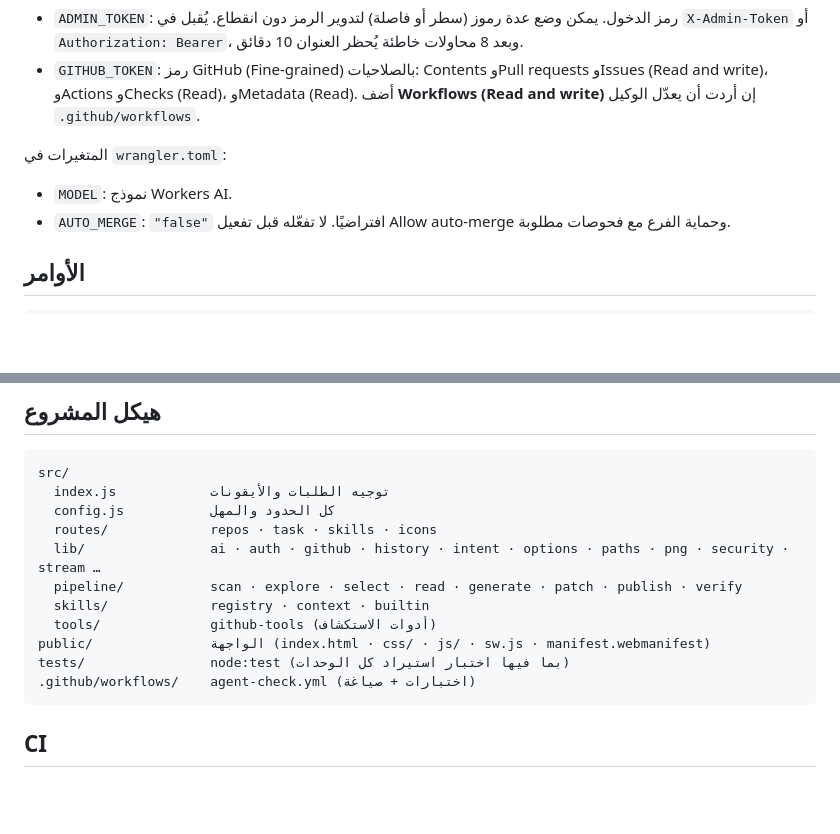
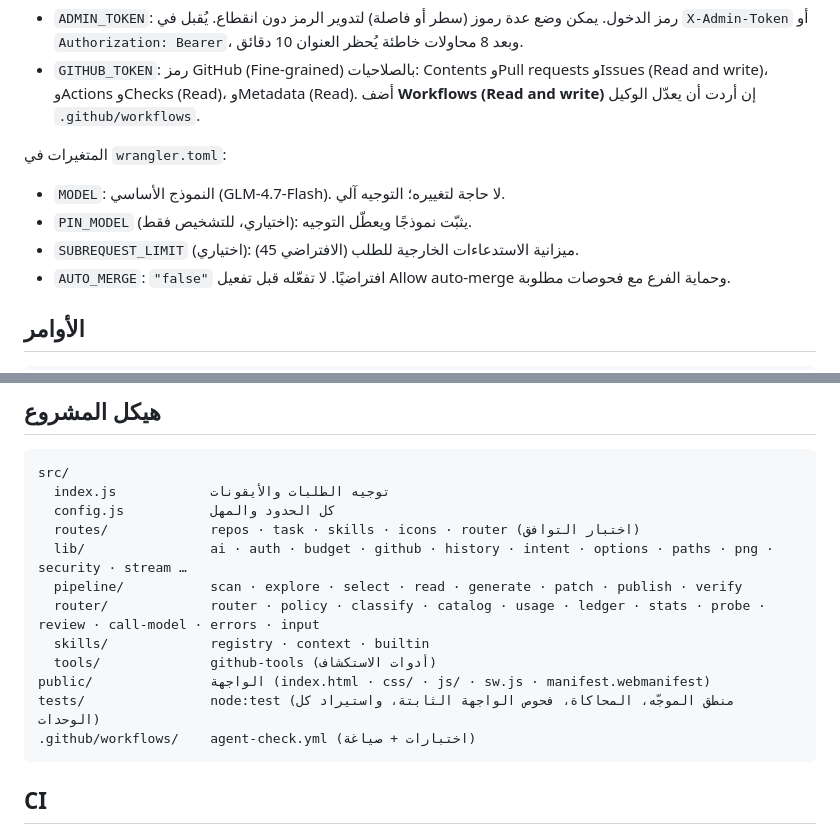
Before and after one commit to RagnarDEV/forion-agent, a Markdown page: README.md, 2 parts joined by grey strips. Drawn GitHub-style; blank space fills up the shorter version.

````diff
--- a/README.md
+++ b/README.md
@@ -36,7 +64,9 @@
 
 المتغيرات في `wrangler.toml`:
 
-- `MODEL`: نموذج Workers AI.
+- `MODEL`: النموذج الأساسي (GLM-4.7-Flash). لا حاجة لتغييره؛ التوجيه آلي.
+- `PIN_MODEL` (اختياري، للتشخيص فقط): يثبّت نموذجًا ويعطّل التوجيه.
+- `SUBREQUEST_LIMIT` (اختياري): ميزانية الاستدعاءات الخارجية للطلب (الافتراضي 45).
 - `AUTO_MERGE`: `"false"` افتراضيًا. لا تفعّله قبل تفعيل Allow auto-merge وحماية الفرع مع فحوصات مطلوبة.
 
 ## الأوامر
@@ -53,13 +83,14 @@ npm run deploy
 src/
   index.js            توجيه الطلبات والأيقونات
   config.js           كل الحدود والمهل
-  routes/             repos · task · skills · icons
-  lib/                ai · auth · github · history · intent · options · paths · png · security · stream …
+  routes/             repos · task · skills · icons · router (اختبار التوافق)
+  lib/                ai · auth · budget · github · history · intent · options · paths · png · security · stream …
   pipeline/           scan · explore · select · read · generate · patch · publish · verify
+  router/             router · policy · classify · catalog · usage · ledger · stats · probe · review · call-model · errors · input
   skills/             registry · context · builtin
   tools/              github-tools (أدوات الاستكشاف)
 public/               الواجهة (index.html · css/ · js/ · sw.js · manifest.webmanifest)
-tests/                node:test (بما فيها اختبار استيراد كل الوحدات)
+tests/                node:test (منطق الموجّه، المحاكاة، فحوص الواجهة الثابتة، واستيراد كل الوحدات)
 .github/workflows/    agent-check.yml (اختبارات + صياغة)
 ```
 
````
Also changed, not shown: other parts of README.md (+34 -6 lines).
